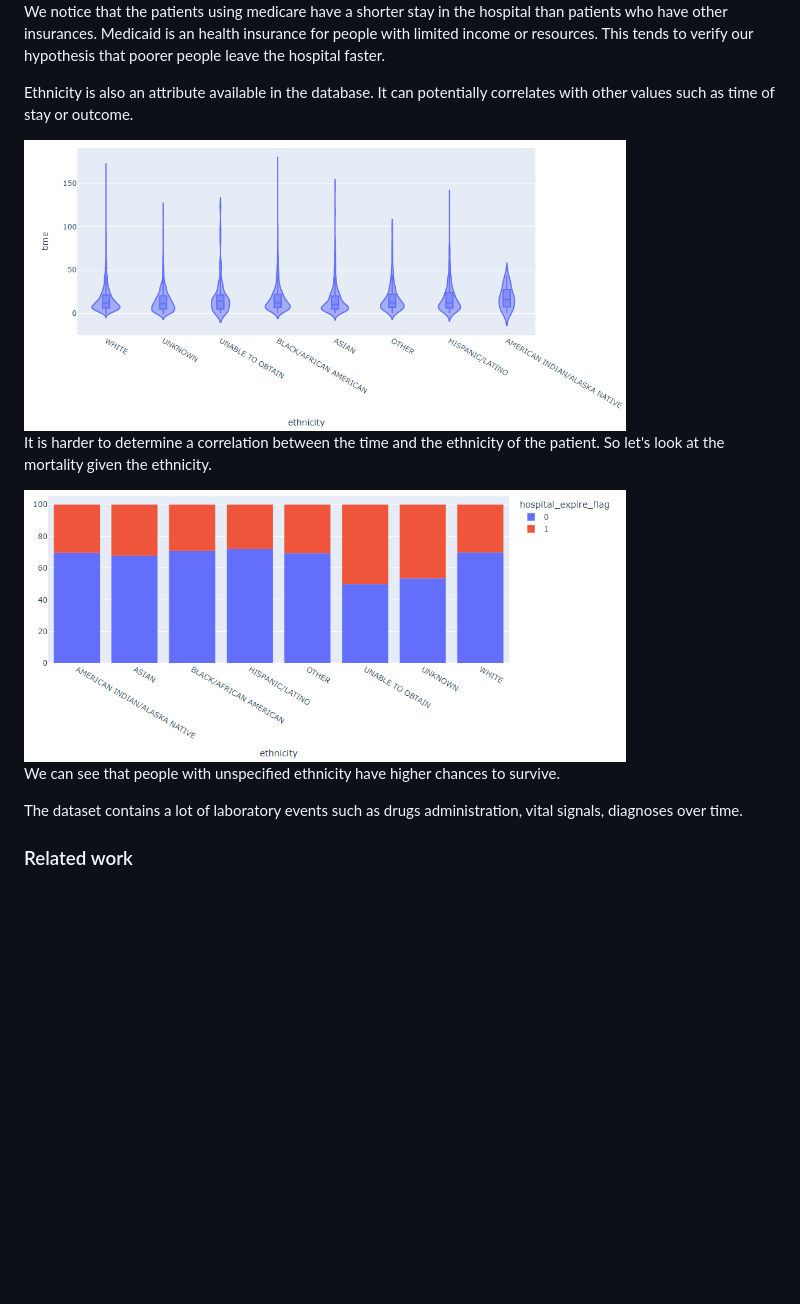
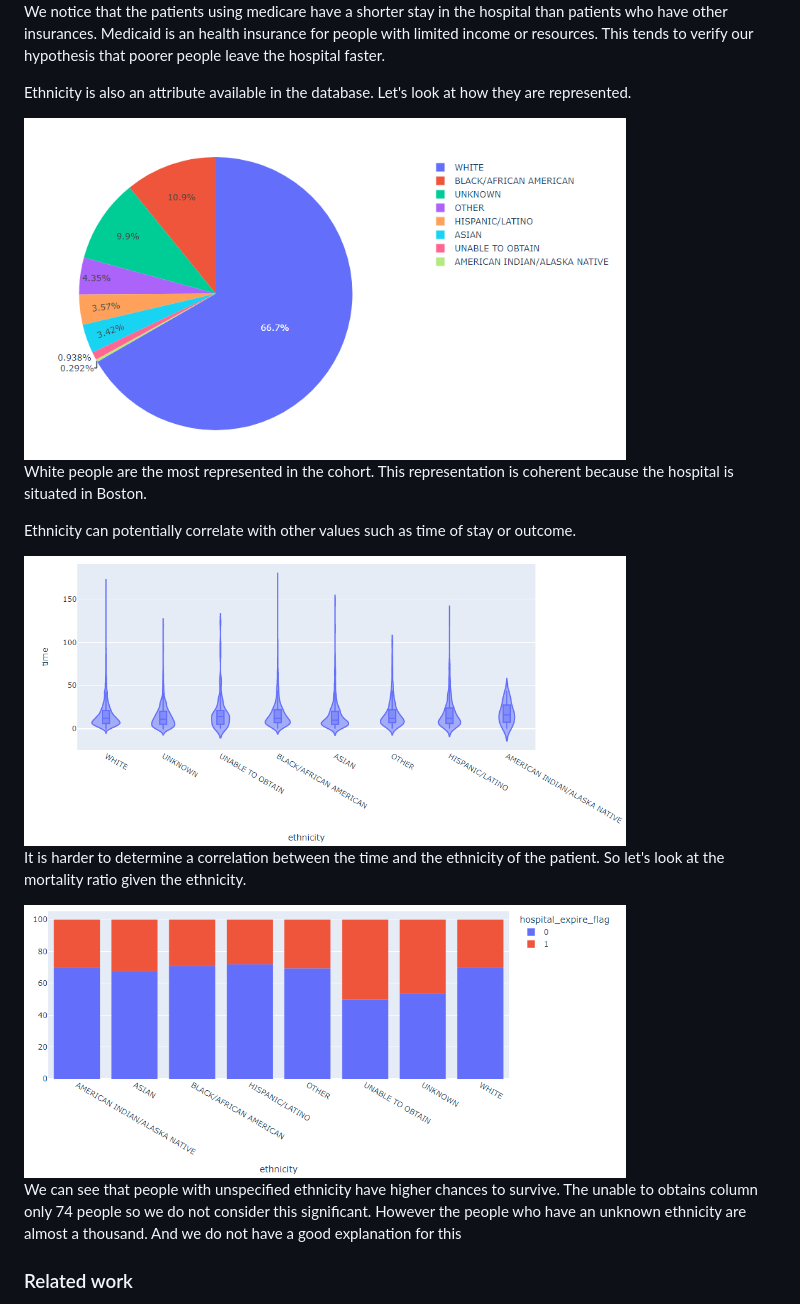
Before and after one commit to JeremyDezalos/data-viz-project, a Markdown page: README.md, the part around the change printed below. GitHub-like rendering; blank space fills up the shorter version.

```diff
--- a/README.md
+++ b/README.md
@@ -109,17 +109,21 @@ Let's look at the distribution of time stayed given the patient's insurance
 
 We notice that the patients using medicare have a shorter stay in the hospital than patients who have other insurances. Medicaid is an health insurance for people with limited income or resources. This tends to verify our hypothesis that poorer people leave the hospital faster.
 
-Ethnicity is also an attribute available in the database. It can potentially correlates with other values such as time of stay or outcome.
+Ethnicity is also an attribute available in the database. Let's look at how they are represented.
 
-<img src="resources/images/ethnicity_time.png" alt="eth_time" width="80%" height="80%" title = "erh_time">
+<img src="resources/images/eth.png" alt="eth" width="80%" height="80%" title = "eth">
 
-It is harder to determine a correlation between the time and the ethnicity of the patient. So let's look at the mortality given the ethnicity.
+White people are the most represented in the cohort. This representation is coherent because the hospital is situated in Boston.
 
-<img src="resources/images/ethnicity_alive.png" alt="eth_time" width="80%" height="80%" title = "erh_time">
+Ethnicity can potentially correlate with other values such as time of stay or outcome.
 
-We can see that people with unspecified ethnicity have higher chances to survive.
+<img src="resources/images/ethnicity_time.png" alt="eth_time" width="80%" height="80%" title = "eth_time">
 
-The dataset contains a lot of laboratory events such as drugs administration, vital signals, diagnoses over time.
+It is harder to determine a correlation between the time and the ethnicity of the patient. So let's look at the mortality ratio given the ethnicity.
+
+<img src="resources/images/ethnicity_alive.png" alt="eth_alive" width="80%" height="80%" title = "eth_alive">
+
+We can see that people with unspecified ethnicity have higher chances to survive. The unable to obtains column only 74 people so we do not consider this significant. However the people who have an unknown ethnicity are almost a thousand. And we do not have a good explanation for this
 
 ### Related work
 
```
Also changed, not shown: other parts of README.md (+2 -2 lines).
